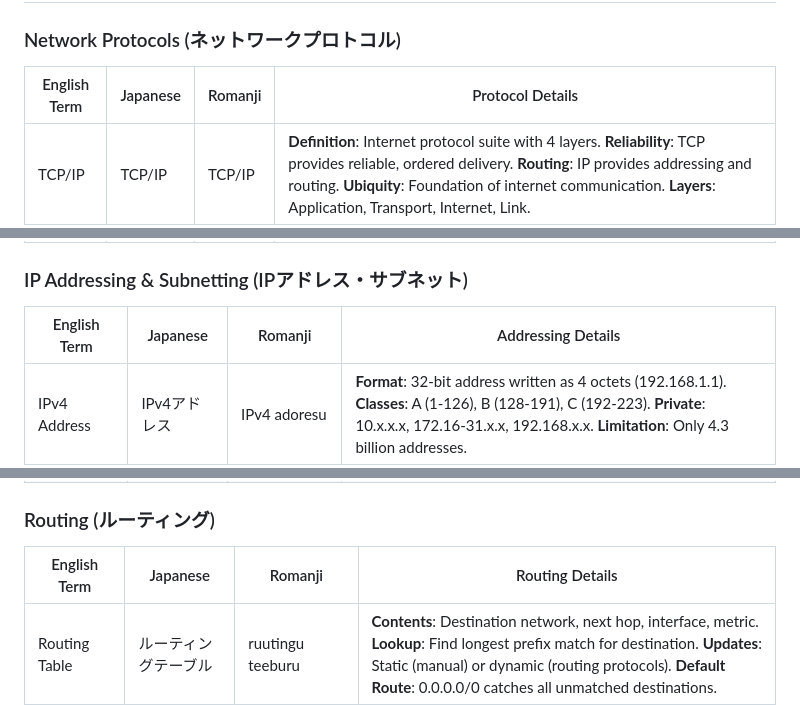
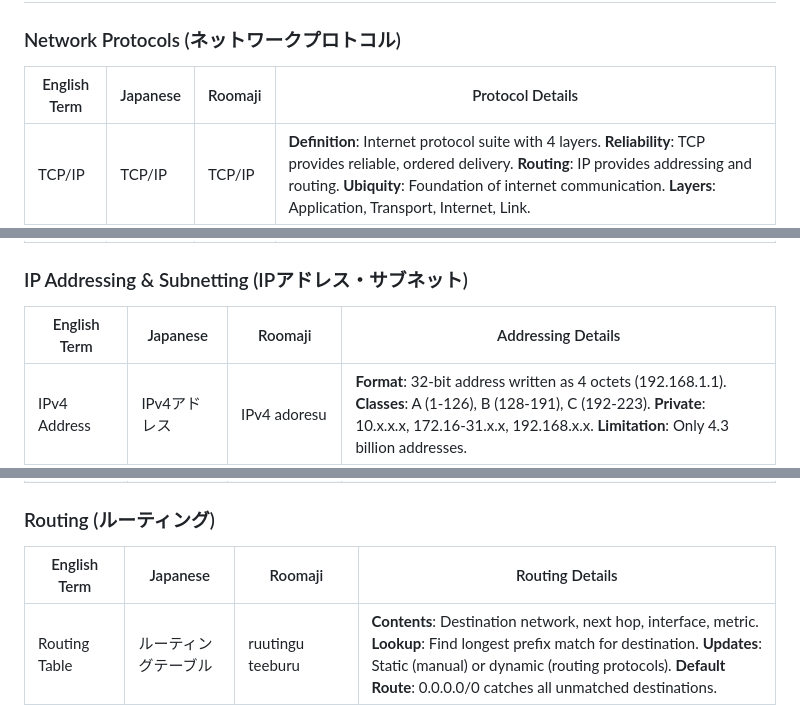
Before and after one commit to avie-dev/ap-exam-vocabulary-guide, a Markdown page: guides/am/ap-2025-spring.md, 3 parts joined by grey strips. GitHub-like rendering.

```diff
--- a/guides/am/ap-2025-spring.md
+++ b/guides/am/ap-2025-spring.md
@@ -161,7 +161,7 @@ This guide provides comprehensive vocabulary and concept explanations in table f
 
 ### Network Protocols (ネットワークプロトコル)
 
-| English Term | Japanese | Romanji | Protocol Details |
+| English Term | Japanese | Roomaji | Protocol Details |
 |--------------|----------|---------|-----------------|
 | TCP/IP | TCP/IP | TCP/IP | **Definition**: Internet protocol suite with 4 layers. **Reliability**: TCP provides reliable, ordered delivery. **Routing**: IP provides addressing and routing. **Ubiquity**: Foundation of internet communication. **Layers**: Application, Transport, Internet, Link. |
 | HTTP | HTTP | HTTP | **Purpose**: Web page transfer protocol. **Port**: 80 (HTTP), 443 (HTTPS). **Methods**: GET (retrieve), POST (send data), PUT (update), DELETE (remove). **Stateless**: Each request independent. **HTTPS**: HTTP over SSL/TLS for security. |
@@ -171,7 +171,7 @@ This guide provides comprehensive vocabulary and concept explanations in table f
 
 ### IP Addressing & Subnetting (IPアドレス・サブネット)
 
-| English Term | Japanese | Romanji | Addressing Details |
+| English Term | Japanese | Roomaji | Addressing Details |
 |--------------|----------|---------|-------------------|
 | IPv4 Address | IPv4アドレス | IPv4 adoresu | **Format**: 32-bit address written as 4 octets (192.168.1.1). **Classes**: A (1-126), B (128-191), C (192-223). **Private**: 10.x.x.x, 172.16-31.x.x, 192.168.x.x. **Limitation**: Only 4.3 billion addresses. |
 | Subnet Mask | サブネットマスク | sabunetuto masuku | **Purpose**: Separates network and host portions of IP address. **Format**: 255.255.255.0 or /24 (CIDR notation). **Calculation**: Binary AND with IP address gives network address. **Example**: 192.168.1.5/24 → network 192.168.1.0, host 5. |
@@ -180,7 +180,7 @@ This guide provides comprehensive vocabulary and concept explanations in table f
 
 ### Routing (ルーティング)
 
-| English Term | Japanese | Romanji | Routing Details |
+| English Term | Japanese | Roomaji | Routing Details |
 |--------------|----------|---------|-----------------|
 | Routing Table | ルーティングテーブル | ruutingu teeburu | **Contents**: Destination network, next hop, interface, metric. **Lookup**: Find longest prefix match for destination. **Updates**: Static (manual) or dynamic (routing protocols). **Default Route**: 0.0.0.0/0 catches all unmatched destinations. |
 | Default Gateway | デフォルトゲートウェイ | deforutio geeto wei | **Purpose**: Router that forwards traffic to other networks. **Configuration**: Set in device's IP settings. **Function**: When destination not on local network, send to default gateway. **Example**: Home router is default gateway for devices. |
```
Also changed, not shown: other parts of guides/am/ap-2025-spring.md (+28 -28 lines).
